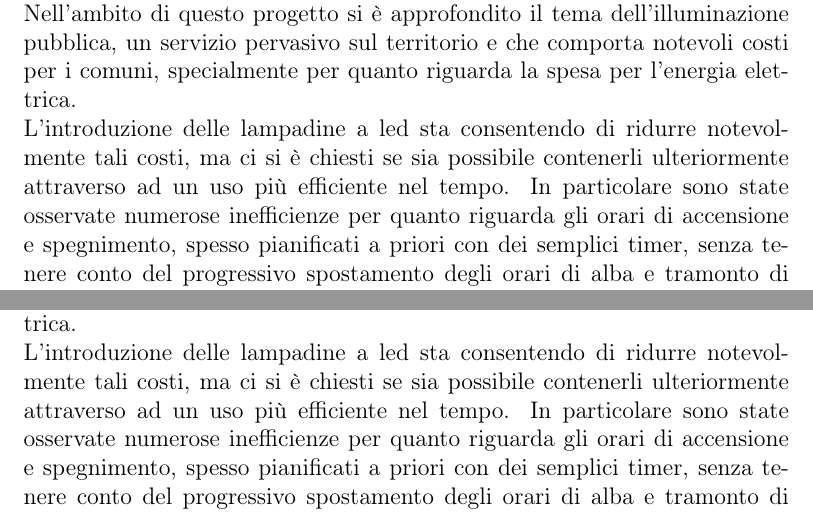
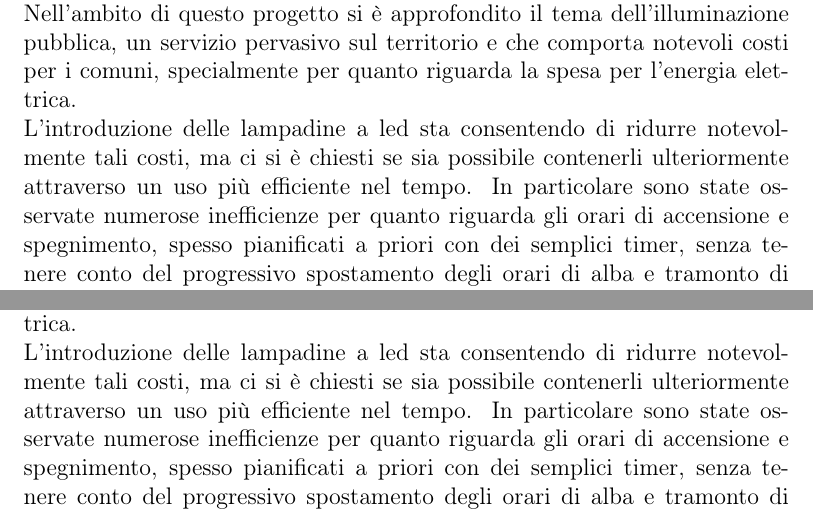
Before and after one commit to RyuzakiKK/esls, a LaTeX book (Report/relazione.tex, which reads Report/introduzione.tex): two parts of pages 9 and 11 of 76, joined at a grey line, cut so that both start at the same text. Compiled offline with pdfLaTeX.

Commit message:
introduzione: fix typo

```diff
--- a/Report/introduzione.tex
+++ b/Report/introduzione.tex
@@ -2,7 +2,7 @@
 
 Grazie alle potenzialità delle nuove tecnologie viviamo in un mondo sempre più connesso, aprendo la porta alle smart city e alle loro potenzialità.
 Nell'ambito di questo progetto si è approfondito il tema dell'illuminazione pubblica, un servizio pervasivo sul territorio e che comporta notevoli costi per i comuni, specialmente per quanto riguarda la spesa per l'energia elettrica.
-\\L'introduzione delle lampadine a led sta consentendo di ridurre notevolmente tali costi, ma ci si è chiesti se sia possibile contenerli ulteriormente attraverso ad un uso più efficiente nel tempo.
+\\L'introduzione delle lampadine a led sta consentendo di ridurre notevolmente tali costi, ma ci si è chiesti se sia possibile contenerli ulteriormente attraverso un uso più efficiente nel tempo.
 In particolare sono state osservate numerose inefficienze per quanto riguarda gli orari di accensione e spegnimento, spesso pianificati a priori con dei semplici timer, senza tenere conto del progressivo spostamento degli orari di alba e tramonto di ogni singolo giorno dell'anno e delle condizioni meteo che possono ridurre la visibilità (temporali, ecc.).
 I timer vengono effettivamente regolati per periodi diversi dell'anno, ma non con il livello di granularità ottimale, in quanto per modificare gli orari impostati è necessario un intervento manuale di un addetto.
 Inoltre, non tutte le zone di una città necessitano dello stesso livello di luminosità, sia a causa del differente utilizzo delle strade (strade principali, residenziali, del centro città, ecc.), sia a causa della specifica conformazione delle singole strade (ad esempio la presenza di alberi che ostacolano il passaggio della luce solare).
```
